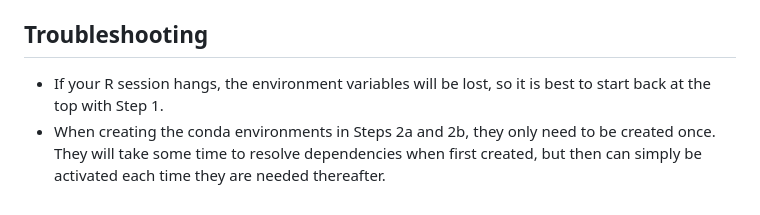
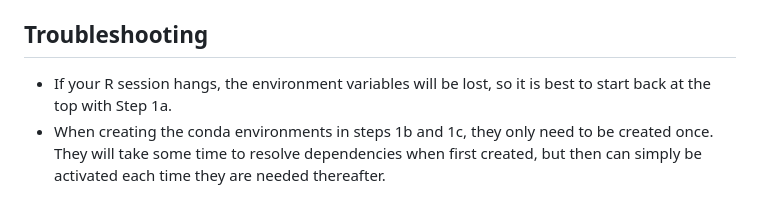
Before and after one commit to trklab-metabarcoding/obitools2-preprocessing-pipeline, a Markdown page: README.md, the part around one of its changes. Rendered like a GitHub page.

```diff
--- a/README.md
+++ b/README.md
@@ -98,5 +119,5 @@ Useful git commands:
 
 ## Troubleshooting
 
-* If your R session hangs, the environment variables will be lost, so it is best to start back at the top with Step 1.
-* When creating the conda environments in Steps 2a and 2b, they only need to be created once. They will take some time to resolve dependencies when first created, but then can simply be activated each time they are needed thereafter.
+* If your R session hangs, the environment variables will be lost, so it is best to start back at the top with Step 1a.
+* When creating the conda environments in steps 1b and 1c, they only need to be created once. They will take some time to resolve dependencies when first created, but then can simply be activated each time they are needed thereafter.
```
Also changed, not shown: other parts of README.md (+52 -31 lines).
